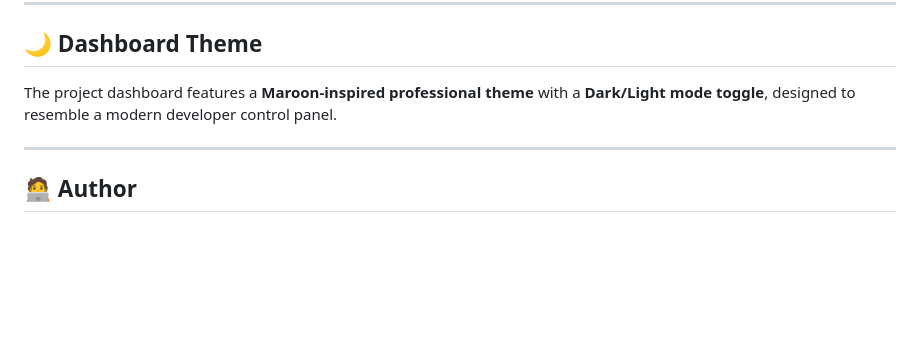
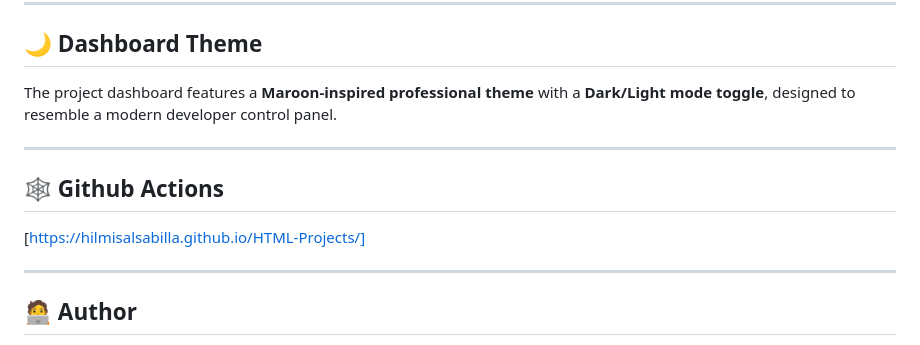
Before and after one commit to HilmiSalsabilla/HTML-Projects, a Markdown page: README.md, the part around the change. Rendered like a GitHub page; blank space fills up the shorter version.

```diff
--- a/README.md
+++ b/README.md
@@ -102,6 +102,11 @@ The project dashboard features a **Maroon-inspired professional theme** with a *
 
 ---
 
+## 🕸️ Github Actions
+[https://hilmisalsabilla.github.io/HTML-Projects/]
+
+---
+
 ## 🧑‍💻 Author
 **Hilmi Salsabilla**
 📎 [GitHub Profile](https://github.com/HilmiSalsabilla)
```
